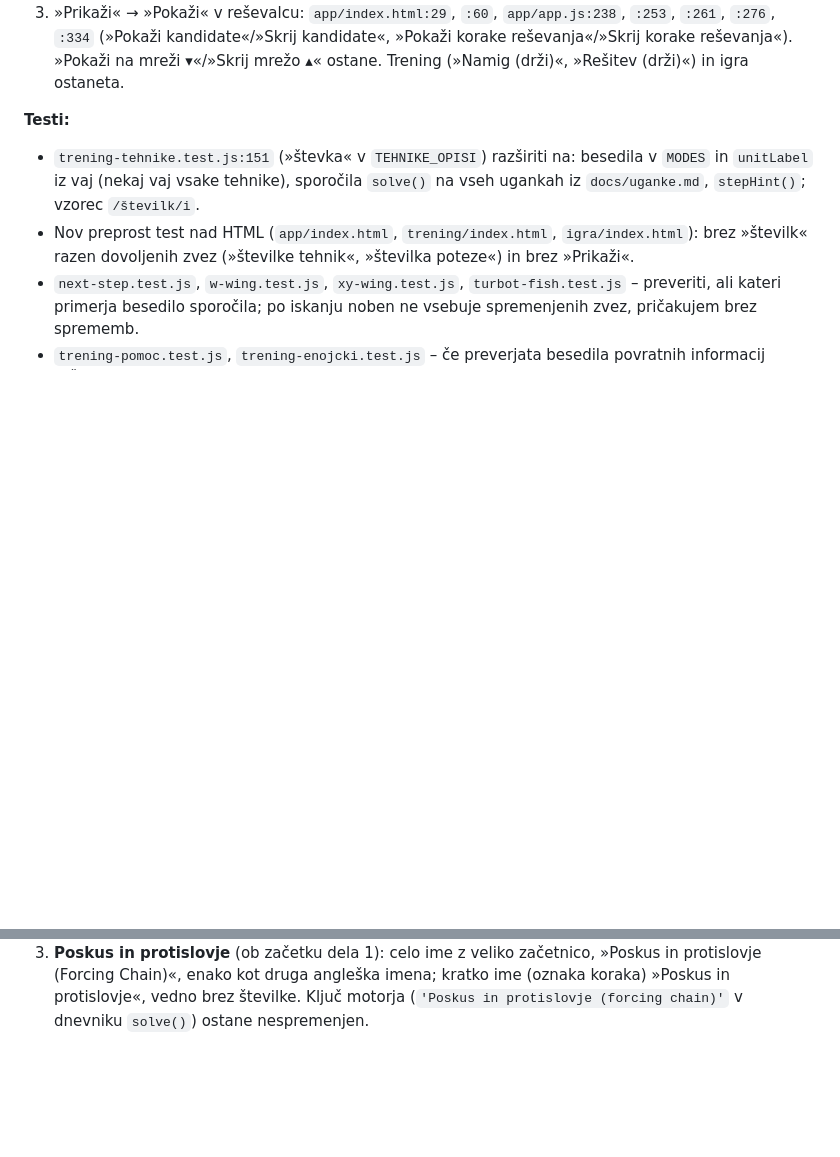
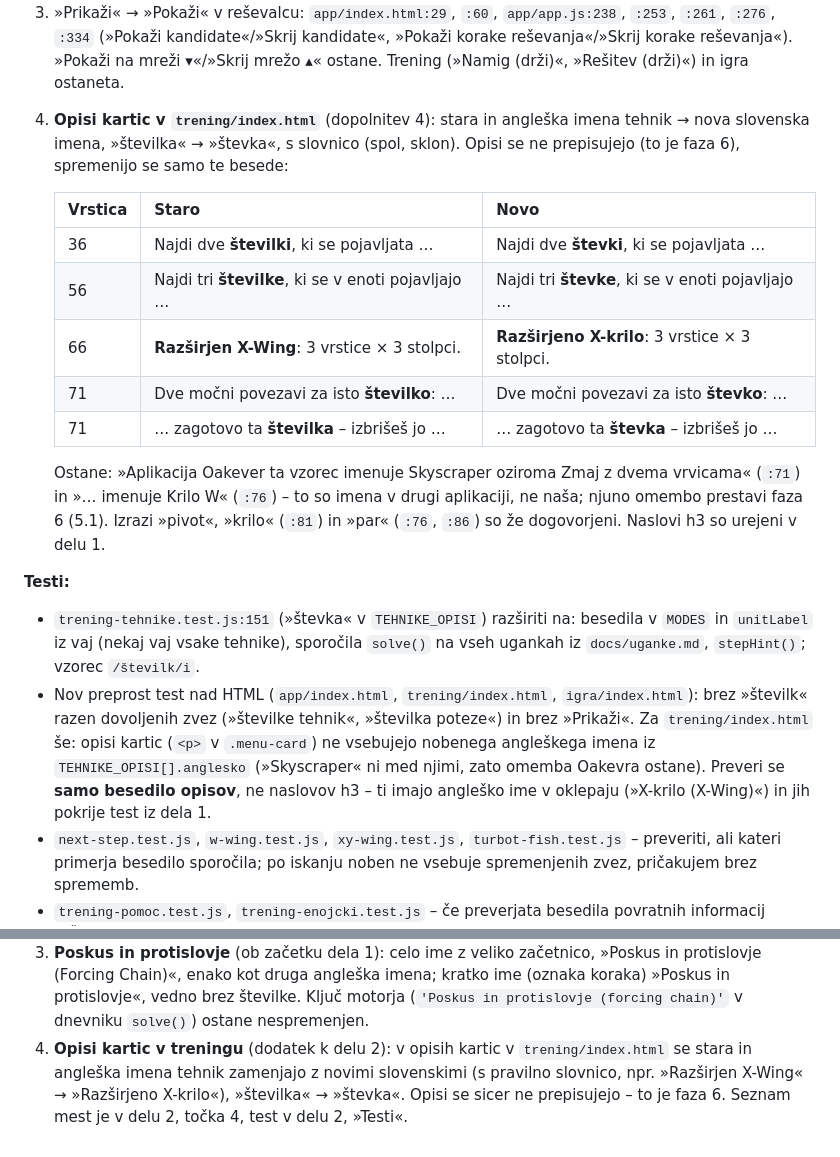
Before and after one commit to Prekmurc/Sudoku, a Markdown page: docs/faza4-nacrt.md, 2 parts joined by grey strips. GitHub-like rendering; blank space fills up the shorter version.

Commit message:
Faza 4: dodatek k delu 2 (opisi kartic v treningu, test samo opisov)
Co-Authored-By: Claude Opus 5.5 <noreply@anthropic.com>

```diff
--- a/docs/faza4-nacrt.md
+++ b/docs/faza4-nacrt.md
@@ -151,6 +151,22 @@ omenjajo »številko« v besedilu za uporabnika.
    `:253`, `:261`, `:276`, `:334` (»Pokaži kandidate«/»Skrij kandidate«, »Pokaži korake
    reševanja«/»Skrij korake reševanja«). »Pokaži na mreži ▾«/»Skrij mrežo ▴« ostane.
    Trening (»Namig (drži)«, »Rešitev (drži)«) in igra ostaneta.
+4. **Opisi kartic v `trening/index.html`** (dopolnitev 4): stara in angleška imena
+   tehnik → nova slovenska imena, »številka« → »števka«, s slovnico (spol, sklon).
+   Opisi se ne prepisujejo (to je faza 6), spremenijo se samo te besede:
+
+   | Vrstica | Staro | Novo |
+   |---|---|---|
+   | 36 | Najdi dve **številki**, ki se pojavljata … | Najdi dve **števki**, ki se pojavljata … |
+   | 56 | Najdi tri **številke**, ki se v enoti pojavljajo … | Najdi tri **števke**, ki se v enoti pojavljajo … |
+   | 66 | **Razširjen X-Wing**: 3 vrstice × 3 stolpci. | **Razširjeno X-krilo**: 3 vrstice × 3 stolpci. |
+   | 71 | Dve močni povezavi za isto **številko**: … | Dve močni povezavi za isto **števko**: … |
+   | 71 | … zagotovo ta **številka** – izbrišeš jo … | … zagotovo ta **števka** – izbrišeš jo … |
+
+   Ostane: »Aplikacija Oakever ta vzorec imenuje Skyscraper oziroma Zmaj z dvema
+   vrvicama« (`:71`) in »… imenuje Krilo W« (`:76`) – to so imena v drugi aplikaciji,
+   ne naša; njuno omembo prestavi faza 6 (5.1). Izrazi »pivot«, »krilo« (`:81`) in
+   »par« (`:76`, `:86`) so že dogovorjeni. Naslovi h3 so urejeni v delu 1.
 
 **Testi:**
 - `trening-tehnike.test.js:151` (»števka« v `TEHNIKE_OPISI`) razširiti na: besedila v
@@ -158,7 +174,11 @@ omenjajo »številko« v besedilu za uporabnika.
   ugankah iz `docs/uganke.md`, `stepHint()`; vzorec `/številk/i`.
 - Nov preprost test nad HTML (`app/index.html`, `trening/index.html`,
   `igra/index.html`): brez »številk« razen dovoljenih zvez (»številke tehnik«,
-  »številka poteze«) in brez »Prikaži«.
+  »številka poteze«) in brez »Prikaži«. Za `trening/index.html` še: opisi kartic
+  (`<p>` v `.menu-card`) ne vsebujejo nobenega angleškega imena iz
+  `TEHNIKE_OPISI[].anglesko` (»Skyscraper« ni med njimi, zato omemba Oakevra ostane).
+  Preveri se **samo besedilo opisov**, ne naslovov h3 – ti imajo angleško ime v
+  oklepaju (»X-krilo (X-Wing)«) in jih pokrije test iz dela 1.
 - `next-step.test.js`, `w-wing.test.js`, `xy-wing.test.js`, `turbot-fish.test.js` –
   preveriti, ali kateri primerja besedilo sporočila; po iskanju noben ne vsebuje
   spremenjenih zvez, pričakujem brez sprememb.
@@ -295,3 +315,8 @@ Spremembe so že vpisane v opise delov zgoraj; tu so zbrane.
    »Poskus in protislovje (Forcing Chain)«, enako kot druga angleška imena; kratko ime
    (oznaka koraka) »Poskus in protislovje«, vedno brez številke. Ključ motorja
    (`'Poskus in protislovje (forcing chain)'` v dnevniku `solve()`) ostane nespremenjen.
+4. **Opisi kartic v treningu** (dodatek k delu 2): v opisih kartic v
+   `trening/index.html` se stara in angleška imena tehnik zamenjajo z novimi
+   slovenskimi (s pravilno slovnico, npr. »Razširjen X-Wing« → »Razširjeno X-krilo«),
+   »številka« → »števka«. Opisi se sicer ne prepisujejo – to je faza 6. Seznam mest je
+   v delu 2, točka 4, test v delu 2, »Testi«.
```
